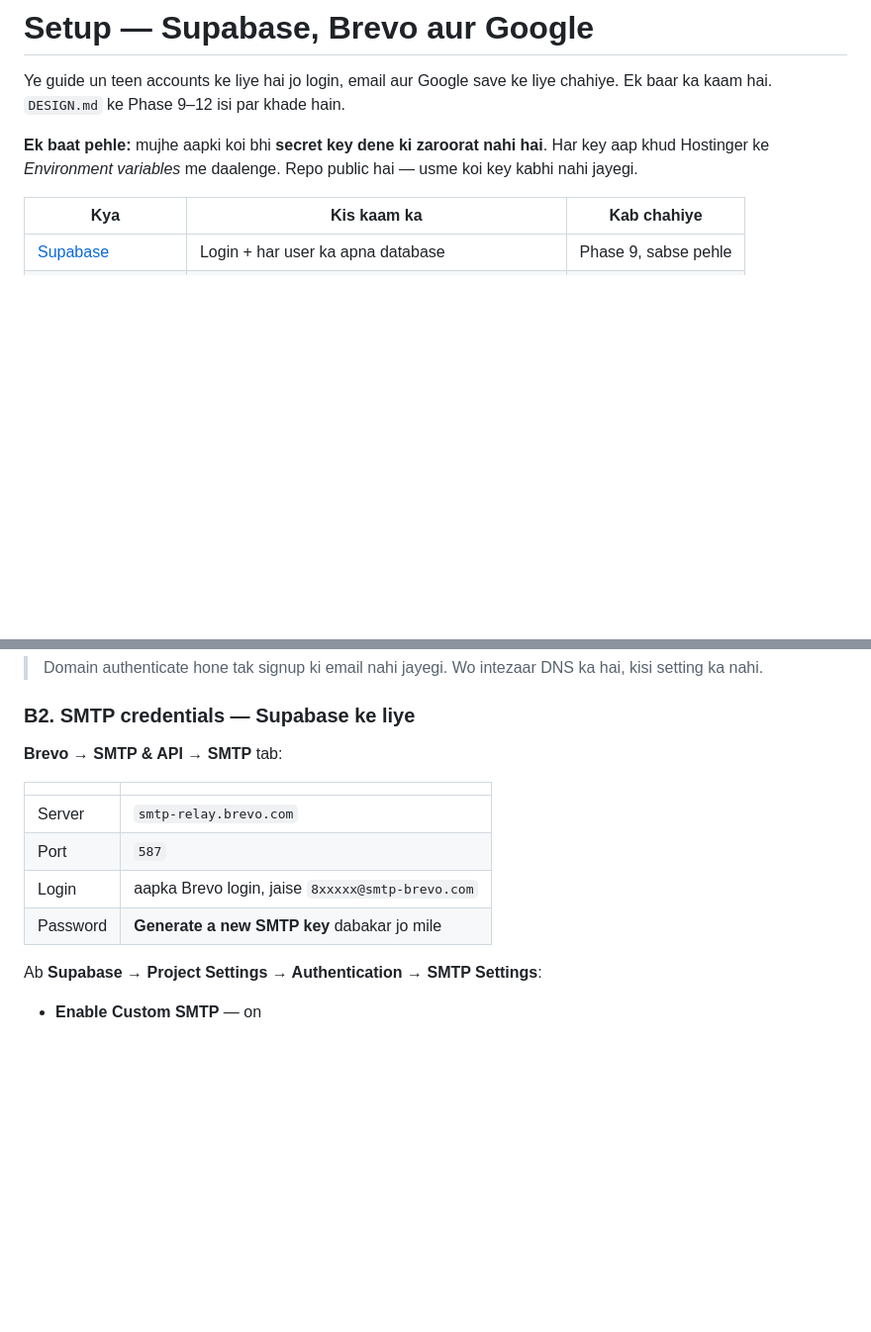
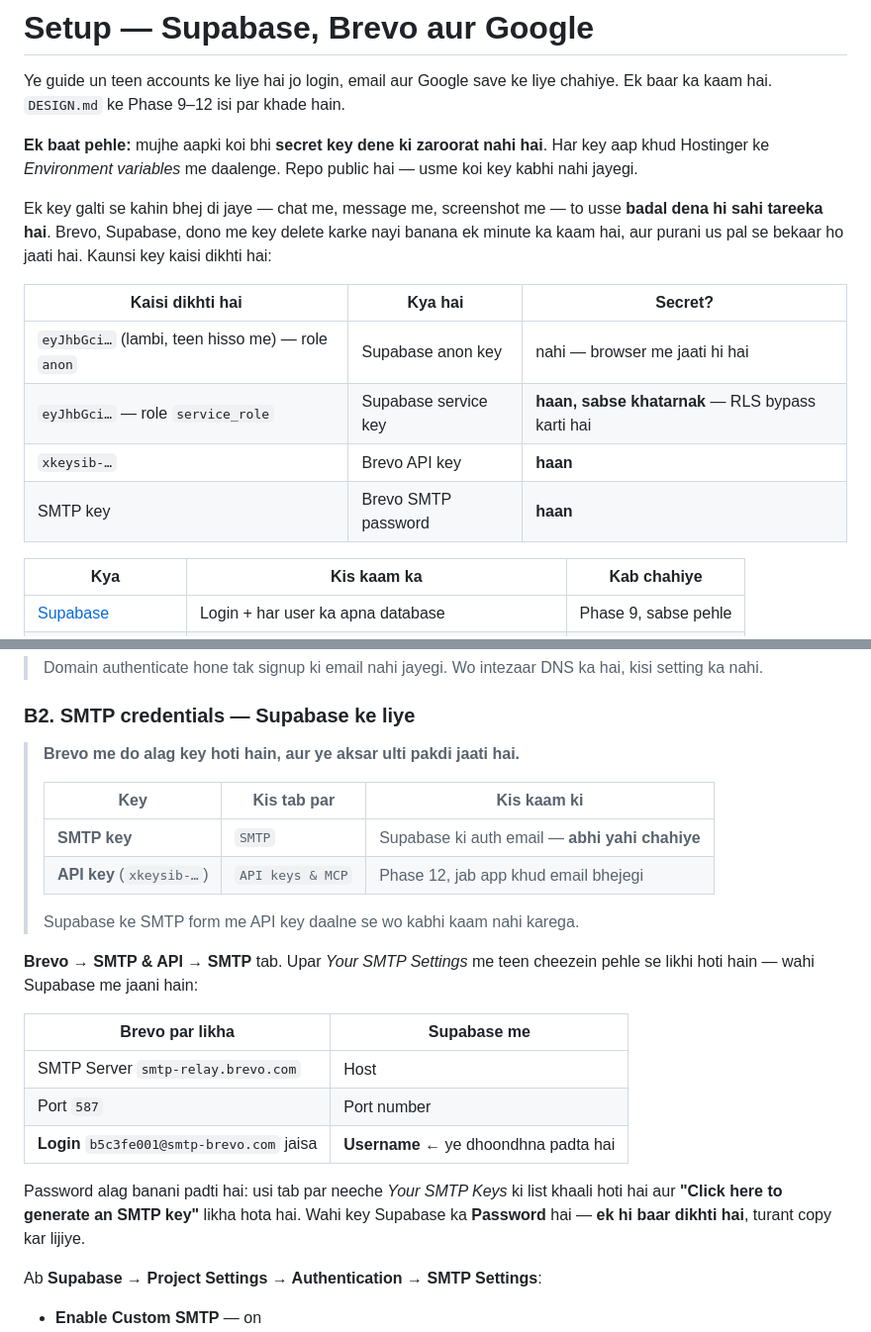
Before and after one commit to Mking697/Palen-Suite, a Markdown page: SETUP.md, 2 parts joined by grey strips. Shown at 99% size. Drawn GitHub-style; blank space fills up the shorter version.

Commit message:
SETUP: Brevo has two keys, and they are easy to swap
Supabase's SMTP form was filled with a Brevo API key, which will never work:
the API key (xkeysib-...) is for the HTTP API in phase 12, and the SMTP form
wants an SMTP key, generated on a different tab. Both are called "key" and
both live under SMTP & API, so the mix-up is the obvious one to make. SETUP
now names both and says which tab each is on.

Also says where the Username comes from, because it is not asked for
anywhere — it is the "Login" already printed under Your SMTP Settings, and
nothing on the Supabase side hints at that.

And adds the rule for a key that goes somewhere it should not: replace it.
Deleting and regenerating takes a minute and makes the old one worthless,
which is cheaper than reasoning about who saw it. With a table of what each
key looks like, since two of the four are safe to share and two are not.

Co-Authored-By: Claude Opus 5 <noreply@anthropic.com>

```diff
--- a/SETUP.md
+++ b/SETUP.md
@@ -6,6 +6,18 @@ chahiye. Ek baar ka kaam hai. `DESIGN.md` ke Phase 9–12 isi par khade hain.
 **Ek baat pehle:** mujhe aapki koi bhi **secret key dene ki zaroorat nahi hai**.
 Har key aap khud Hostinger ke *Environment variables* me daalenge. Repo public
 hai — usme koi key kabhi nahi jayegi.
+
+Ek key galti se kahin bhej di jaye — chat me, message me, screenshot me — to
+usse **badal dena hi sahi tareeka hai**. Brevo, Supabase, dono me key delete
+karke nayi banana ek minute ka kaam hai, aur purani us pal se bekaar ho jaati
+hai. Kaunsi key kaisi dikhti hai:
+
+| Kaisi dikhti hai | Kya hai | Secret? |
+|---|---|---|
+| `eyJhbGci…` (lambi, teen hisso me) — role `anon` | Supabase anon key | nahi — browser me jaati hi hai |
+| `eyJhbGci…` — role `service_role` | Supabase service key | **haan, sabse khatarnak** — RLS bypass karti hai |
+| `xkeysib-…` | Brevo API key | **haan** |
+| SMTP key | Brevo SMTP password | **haan** |
 
 | Kya | Kis kaam ka | Kab chahiye |
 |---|---|---|
@@ -206,14 +218,28 @@ lena zaroori hai:
 
 ### B2. SMTP credentials — Supabase ke liye
 
-**Brevo → SMTP & API → SMTP** tab:
+> **Brevo me do alag key hoti hain, aur ye aksar ulti pakdi jaati hai.**
+>
+> | Key | Kis tab par | Kis kaam ki |
+> |---|---|---|
+> | **SMTP key** | `SMTP` | Supabase ki auth email — **abhi yahi chahiye** |
+> | **API key** (`xkeysib-…`) | `API keys & MCP` | Phase 12, jab app khud email bhejegi |
+>
+> Supabase ke SMTP form me API key daalne se wo kabhi kaam nahi karega.
 
-| | |
+**Brevo → SMTP & API → SMTP** tab. Upar *Your SMTP Settings* me teen cheezein
+pehle se likhi hoti hain — wahi Supabase me jaani hain:
+
+| Brevo par likha | Supabase me |
 |---|---|
-| Server | `smtp-relay.brevo.com` |
-| Port | `587` |
-| Login | aapka Brevo login, jaise `8xxxxx@smtp-brevo.com` |
-| Password | **Generate a new SMTP key** dabakar jo mile |
+| SMTP Server `smtp-relay.brevo.com` | Host |
+| Port `587` | Port number |
+| **Login** `b5c3fe001@smtp-brevo.com` jaisa | **Username** ← ye dhoondhna padta hai |
+
+Password alag banani padti hai: usi tab par neeche *Your SMTP Keys* ki list
+khaali hoti hai aur **"Click here to generate an SMTP key"** likha hota hai.
+Wahi key Supabase ka **Password** hai — **ek hi baar dikhti hai**, turant copy
+kar lijiye.
 
 Ab **Supabase → Project Settings → Authentication → SMTP Settings**:
 
```
